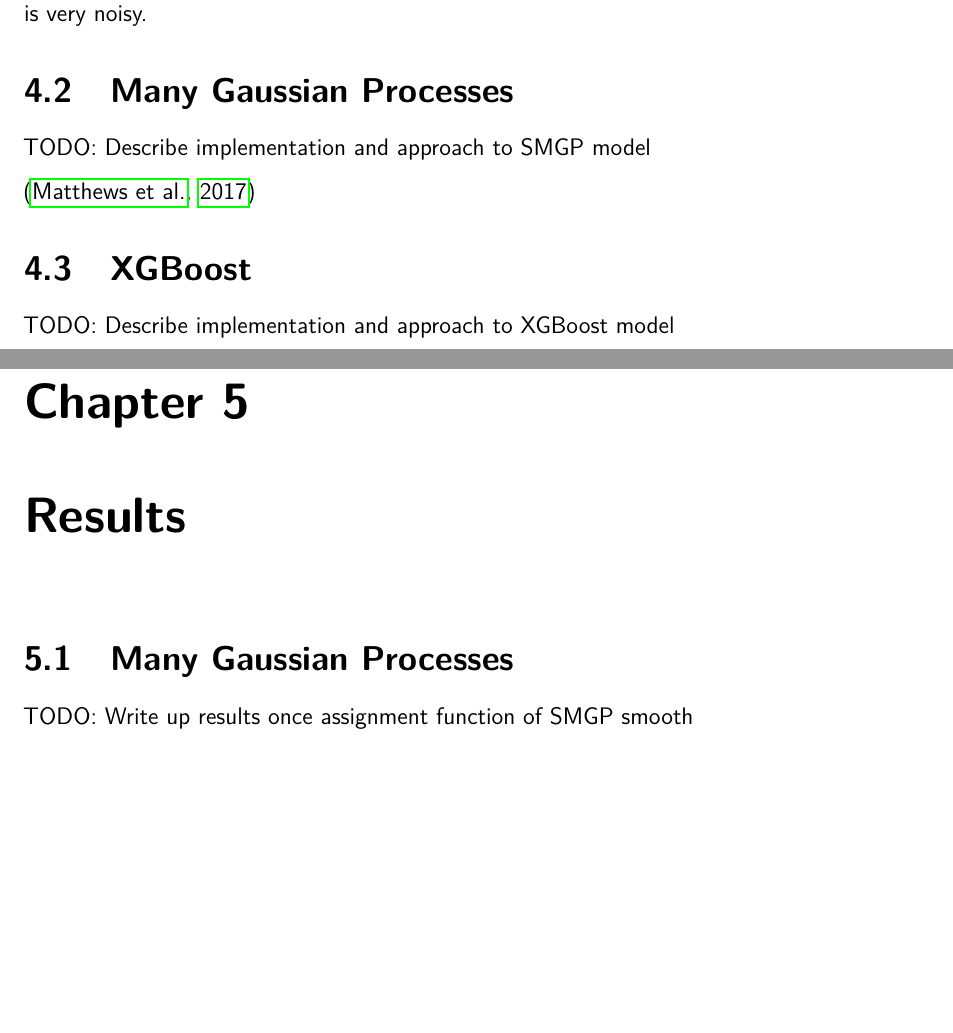
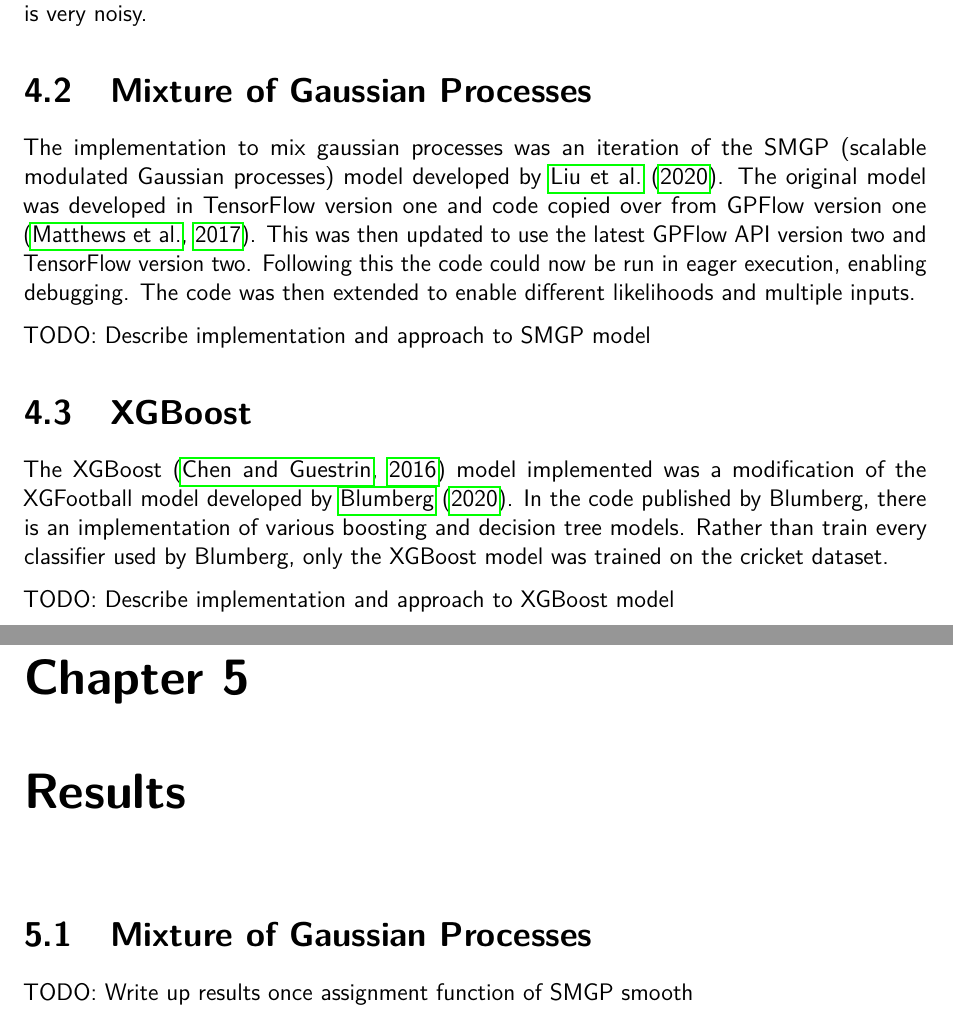
Before and after one commit to LouieMiddle/FinalYearDissertation, a LaTeX thesis (Dissertation.tex): two parts of pages 29 and 30 of 47, joined at a grey line, cut so that both start at the same text, the shorter picture padded with empty space. Compiled offline with pdfLaTeX.

Commit message:
start of method

```diff
--- a/Dissertation.tex
+++ b/Dissertation.tex
@@ -760,13 +760,21 @@ Hawk-Eye data includes the bowling style, ball speed, the runs scored (including
 One noticeable thing is how much the data overlaps for different outcomes.
 Whilst their most likely is relationships and functions that can describe good and bad balls, it is clear that cricket is very noisy.
 
-\section{Many Gaussian Processes}
+\section{Mixture of Gaussian Processes}
+
+The implementation to mix gaussian processes was an iteration of the SMGP (scalable modulated Gaussian processes) model developed by \citet{Lui2020}.
+The original model was developed in TensorFlow version one and code copied over from GPFlow version one \citep{GPflow2017}.
+This was then updated to use the latest GPFlow API version two and TensorFlow version two.
+Following this the code could now be run in eager execution, enabling debugging.
+The code was then extended to enable different likelihoods and multiple inputs.
 
 TODO: Describe implementation and approach to SMGP model
 
-\citep{GPflow2017}
+\section{XGBoost}
 
-\section{XGBoost}
+The XGBoost \citep{Chen2016} model implemented was a modification of the XGFootball model developed by \citet{Blumberg2020}.
+In the code published by Blumberg, there is an implementation of various boosting and decision tree models.
+Rather than train every classifier used by Blumberg, only the XGBoost model was trained on the cricket dataset.
 
 TODO: Describe implementation and approach to XGBoost model
 
@@ -774,7 +782,7 @@ TODO: Describe implementation and approach to XGBoost model
 %%%%%%%%%%%%%%%%%%%%%%%%%%%%%%%%%%%%%%%%%%%%%%%%%%%%%%%%%%%%%%%%%%%%%%%%%%%%%%%%
 \chapter{Results}
 
-\section{Many Gaussian Processes}
+\section{Mixture of Gaussian Processes}
 
 TODO: Write up results once assignment function of SMGP smooth
 
```
Also changed, not shown: Dissertation.pdf, 1 other file.
